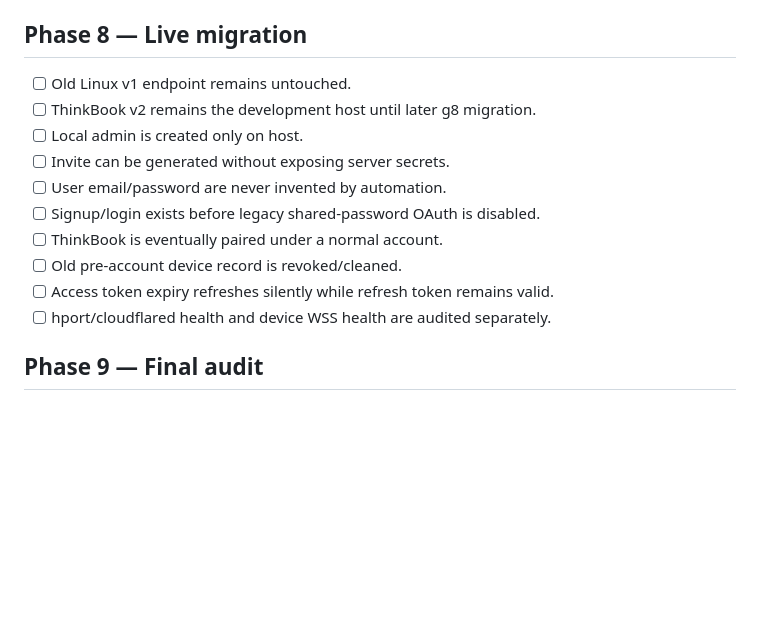
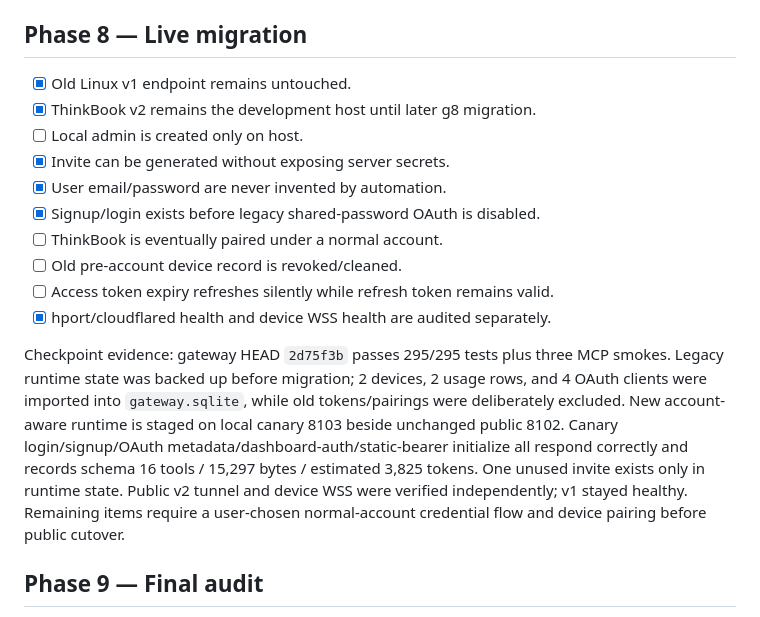
Before and after one commit to Hiroshimeow/agent-mcp-gateway, a Markdown page: docs/reviews/2026-09-15-hcu-multi-account-device-review-checklist.md, the part around the change. Rendered like a GitHub page; blank space fills up the shorter version.

Commit message:
docs: record phase 8 pre-cutover checkpoint

```diff
--- a/docs/reviews/2026-09-15-hcu-multi-account-device-review-checklist.md
+++ b/docs/reviews/2026-09-15-hcu-multi-account-device-review-checklist.md
@@ -98,16 +98,18 @@ Evidence: exact baseline YOLO 15,793 bytes (`shell_execute` 1,928; `edit_file` 1
 Evidence: same `gateway.sqlite` stores bounded per-call, skill-load, catalog/schema, activity-session, and device-status metadata; debug JSONL/NDJSON exports are off by default. OAuth activity IDs persist across refresh and end-session blocks access/refresh. Dashboard integration proves user-only access, Alice/Bob isolation, CSRF, POST-only mutation, own-device rename/revoke, immediate routing cutoff, and own-session termination. Device agent version survives gateway restart/reconnect. Secret payload sentinel is absent from SQLite. Full gateway suite 294/294 plus all three MCP smokes PASS; YOLO remains 16 tools / 15,297 bytes; token/context values are explicitly estimated with `utf8_bytes_div_4_estimate`. Live v2 remains intentionally unchanged until Phase 8.
 
 ## Phase 8 — Live migration
-- [ ] Old Linux v1 endpoint remains untouched.
-- [ ] ThinkBook v2 remains the development host until later g8 migration.
+- [x] Old Linux v1 endpoint remains untouched.
+- [x] ThinkBook v2 remains the development host until later g8 migration.
 - [ ] Local admin is created only on host.
-- [ ] Invite can be generated without exposing server secrets.
-- [ ] User email/password are never invented by automation.
-- [ ] Signup/login exists before legacy shared-password OAuth is disabled.
+- [x] Invite can be generated without exposing server secrets.
+- [x] User email/password are never invented by automation.
+- [x] Signup/login exists before legacy shared-password OAuth is disabled.
 - [ ] ThinkBook is eventually paired under a normal account.
 - [ ] Old pre-account device record is revoked/cleaned.
 - [ ] Access token expiry refreshes silently while refresh token remains valid.
-- [ ] hport/cloudflared health and device WSS health are audited separately.
+- [x] hport/cloudflared health and device WSS health are audited separately.
+
+Checkpoint evidence: gateway HEAD `2d75f3b` passes 295/295 tests plus three MCP smokes. Legacy runtime state was backed up before migration; 2 devices, 2 usage rows, and 4 OAuth clients were imported into `gateway.sqlite`, while old tokens/pairings were deliberately excluded. New account-aware runtime is staged on local canary 8103 beside unchanged public 8102. Canary login/signup/OAuth metadata/dashboard-auth/static-bearer initialize all respond correctly and records schema 16 tools / 15,297 bytes / estimated 3,825 tokens. One unused invite exists only in runtime state. Public v2 tunnel and device WSS were verified independently; v1 stayed healthy. Remaining items require a user-chosen normal-account credential flow and device pairing before public cutover.
 
 ## Phase 9 — Final audit
 - [ ] Gateway full tests green.
```
Also changed, not shown: 1 other file.
